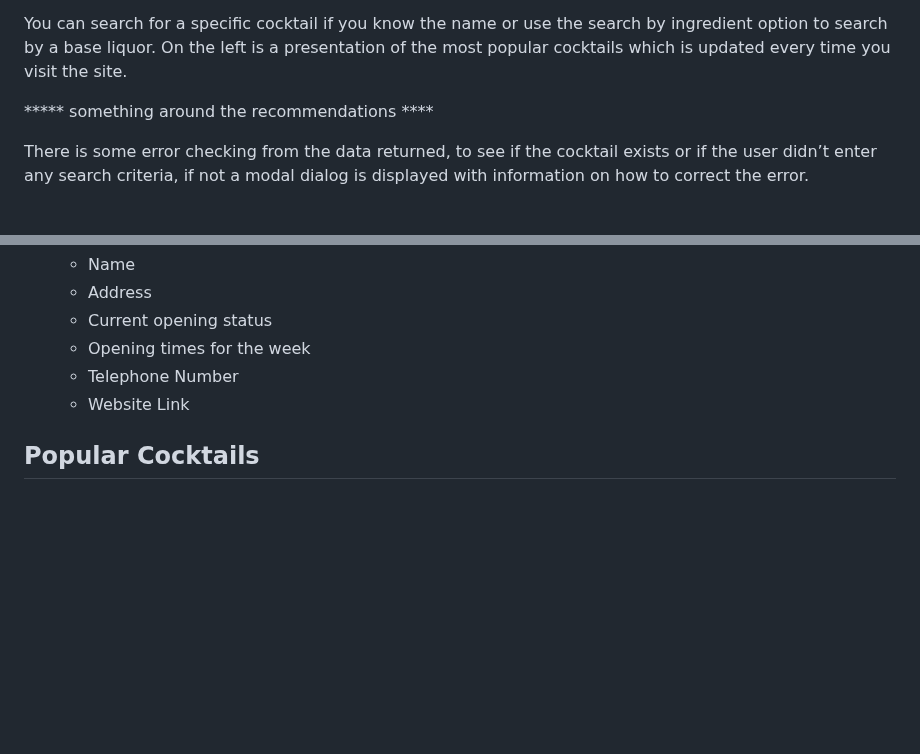
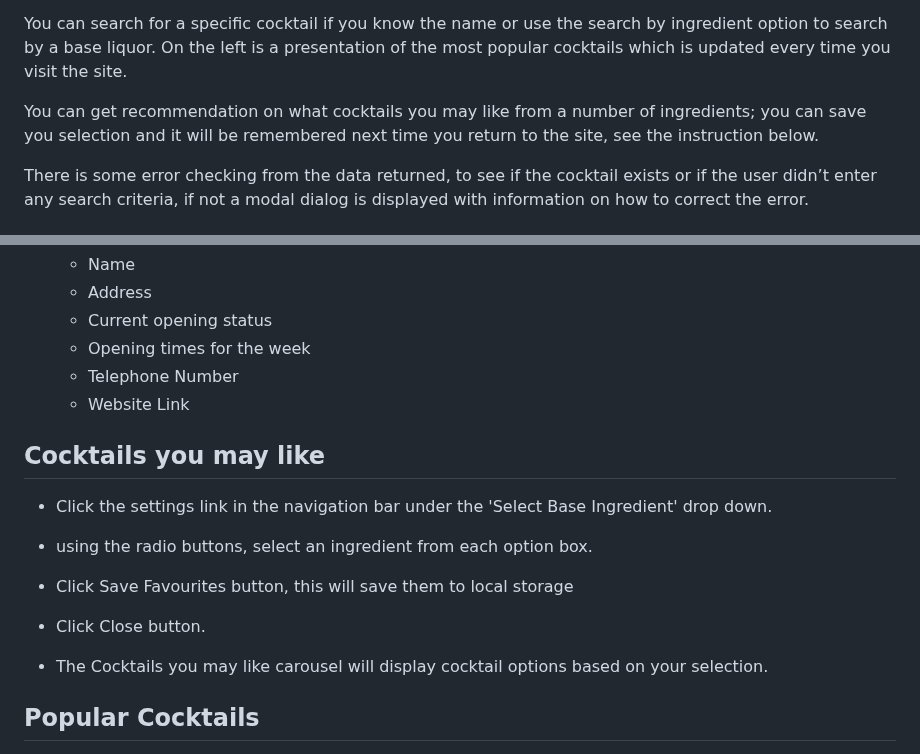
Before and after one commit to leightongrant/the-mixologist, a Markdown page: README.md, 2 parts joined by grey strips. Rendered like a GitHub page; blank space fills up the shorter version.

Commit message:
Added section on recommendations

```diff
--- a/README.md
+++ b/README.md
@@ -7,7 +7,7 @@ This web application uses the thecocktaildb api to search and present details on
 
 You can search for a specific cocktail if you know the name or use the search by ingredient option to search by a base liquor. On the left is a presentation of the most popular cocktails which is updated every time you visit the site.
 
-***** something around the recommendations ****
+You can get recommendation on what cocktails you may like from a number of ingredients; you can save you selection and it will be remembered next time you return to the site, see the instruction below.
 
 There is some error checking from the data returned, to see if the cocktail exists or if the user didn’t enter any search criteria, if not a modal dialog is displayed with information on how to correct the error.
 
@@ -84,6 +84,18 @@ There is some error checking from the data returned, to see if the cocktail exis
     - Telephone Number
     - Website Link
 
+## Cocktails you may like
+
+- Click the settings link in the navigation bar under the 'Select Base Ingredient' drop down.
+
+- using the radio buttons, select an ingredient from each option box.
+
+- Click Save Favourites button, this will save them to local storage
+
+- Click Close button.
+
+- The Cocktails you may like carousel will display cocktail options based on your selection.
+
 ## Popular Cocktails
 
 - This section on the left-hand side presents a different list of 4 popular cocktails every time the site is visited.
```
